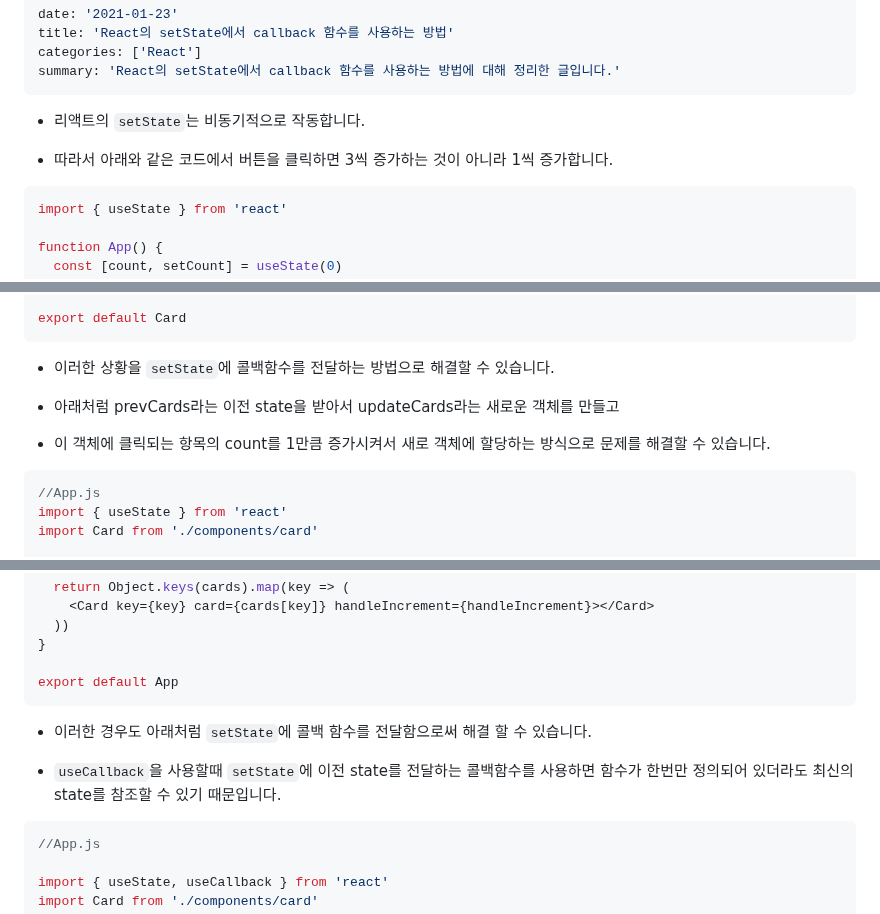
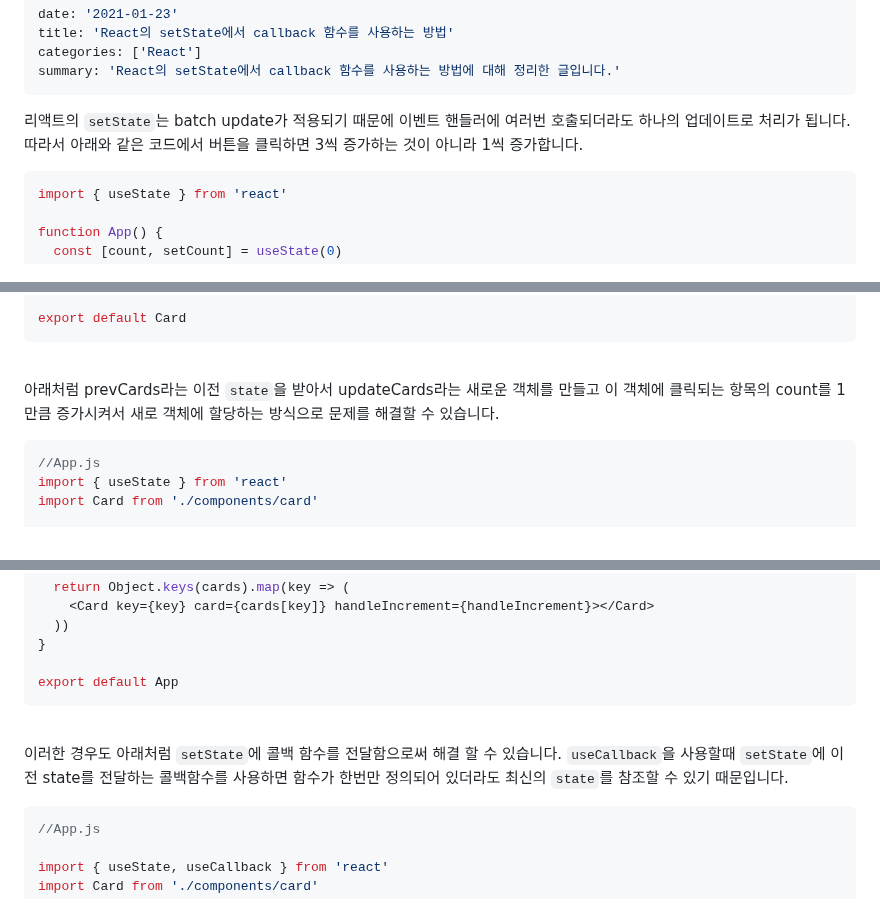
Before and after one commit to dkmqflx/gatsby-blog, a Markdown page: contents/react-setstate-callback.md, 3 parts joined by grey strips. Rendered like a GitHub page.

````diff
--- a/contents/react-setstate-callback.md
+++ b/contents/react-setstate-callback.md
@@ -5,9 +5,8 @@ categories: ['React']
 summary: 'React의 setState에서 callback 함수를 사용하는 방법에 대해 정리한 글입니다.'
 ---
 
-- 리액트의 `setState`는 비동기적으로 작동합니다.
-
-- 따라서 아래와 같은 코드에서 버튼을 클릭하면 3씩 증가하는 것이 아니라 1씩 증가합니다.
+리액트의 `setState`는 batch update가 적용되기 때문에 이벤트 핸들러에 여러번 호출되더라도 하나의 업데이트로 처리가 됩니다.
+따라서 아래와 같은 코드에서 버튼을 클릭하면 3씩 증가하는 것이 아니라 1씩 증가합니다.
 
 ```jsx
 import { useState } from 'react'
@@ -120,11 +119,9 @@ const Card = ({ card, handleIncrement }) => {
 export default Card
 ```
 
-- 이러한 상황을 `setState`에 콜백함수를 전달하는 방법으로 해결할 수 있습니다.
+<br/>
 
-- 아래처럼 prevCards라는 이전 state을 받아서 updateCards라는 새로운 객체를 만들고
-
-- 이 객체에 클릭되는 항목의 count를 1만큼 증가시켜서 새로 객체에 할당하는 방식으로 문제를 해결할 수 있습니다.
+아래처럼 prevCards라는 이전 `state`을 받아서 updateCards라는 새로운 객체를 만들고 이 객체에 클릭되는 항목의 count를 1만큼 증가시켜서 새로 객체에 할당하는 방식으로 문제를 해결할 수 있습니다.
 
 ```jsx
 //App.js
@@ -203,9 +194,9 @@ function App() {
 export default App
 ```
 
-- 이러한 경우도 아래처럼 `setState`에 콜백 함수를 전달함으로써 해결 할 수 있습니다.
+<br/>
 
-- `useCallback`을 사용할때 `setState`에 이전 state를 전달하는 콜백함수를 사용하면 함수가 한번만 정의되어 있더라도 최신의 state를 참조할 수 있기 때문입니다.
+이러한 경우도 아래처럼 `setState`에 콜백 함수를 전달함으로써 해결 할 수 있습니다. `useCallback`을 사용할때 `setState`에 이전 state를 전달하는 콜백함수를 사용하면 함수가 한번만 정의되어 있더라도 최신의 `state`를 참조할 수 있기 때문입니다.
 
 ```jsx
 //App.js
````
Also changed, not shown: other parts of contents/react-setstate-callback.md (+10 -21 lines).
